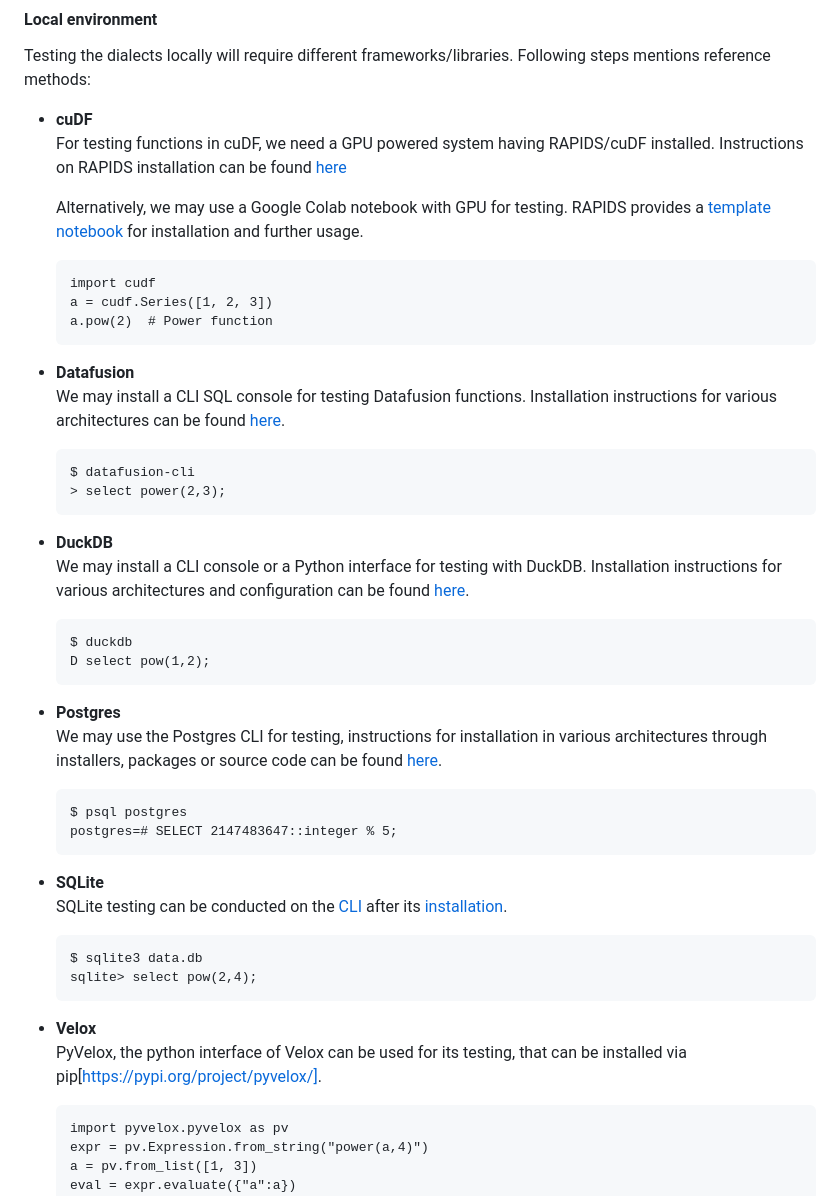
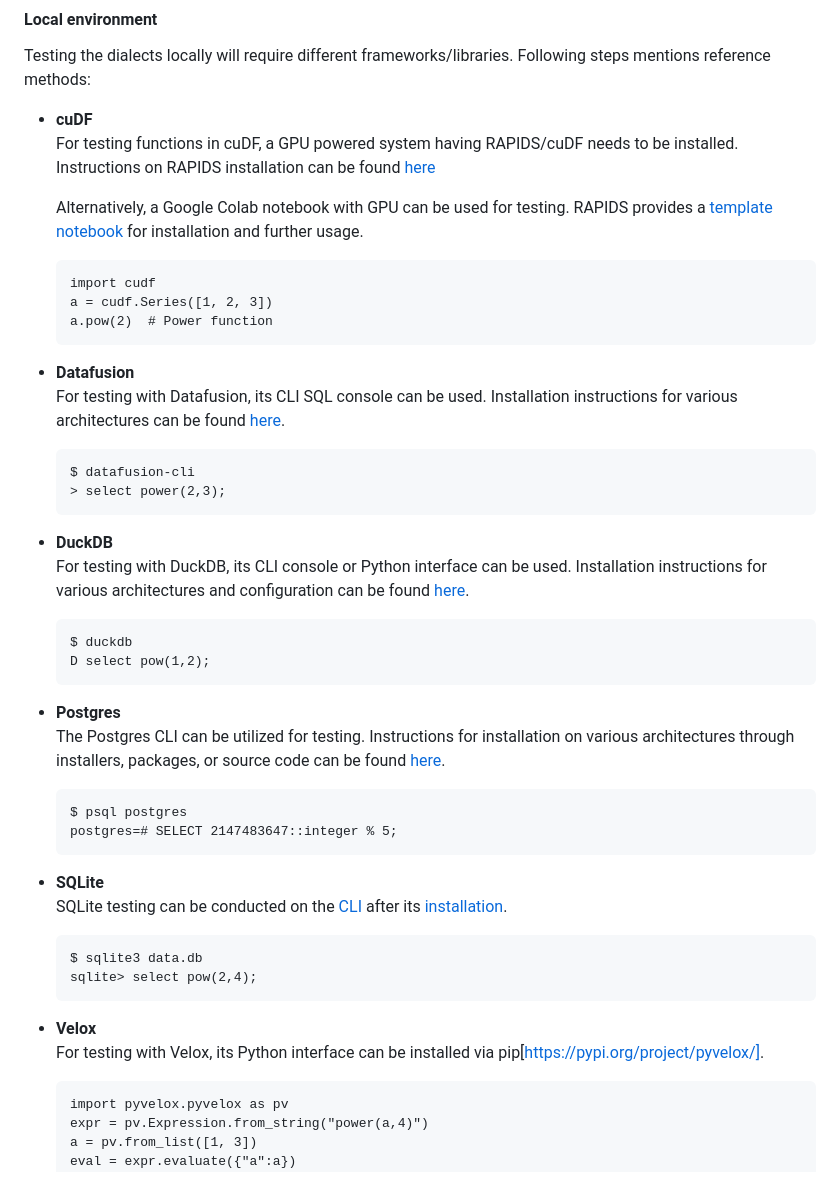
Before and after one commit to substrait-io/bft, a Markdown page: README.md, the part around the change. GitHub-like rendering.

Commit message:
fix: rephrasing installation instructions to remove person referencing

````diff
--- a/README.md
+++ b/README.md
@@ -57,10 +57,10 @@ These workflows describe how this information is used.
 Testing the dialects locally will require different frameworks/libraries. Following steps
 mentions reference methods:
 - **cuDF**
-   For testing functions in cuDF, we need a GPU powered system having RAPIDS/cuDF installed.
+   For testing functions in cuDF, a GPU powered system having RAPIDS/cuDF needs to be installed.
    Instructions on RAPIDS installation can be found [here](https://docs.rapids.ai/install)
 
-   Alternatively, we may use a Google Colab notebook with GPU for testing. RAPIDS provides
+   Alternatively, a Google Colab notebook with GPU can be used for testing. RAPIDS provides
    a [template notebook](https://colab.research.google.com/drive/13sspqiEZwso4NYTbsflpPyNFaVAAxUgr) for installation and further usage.
 
    ```
@@ -70,19 +70,19 @@ mentions reference methods:
    ```
 
 - **Datafusion**
-  We may install a CLI SQL console for testing Datafusion functions. Installation instructions for various architectures can be found [here](https://arrow.apache.org/datafusion/user-guide/cli.html).
+   For testing with Datafusion, its CLI SQL console can be used. Installation instructions for various architectures can be found [here](https://arrow.apache.org/datafusion/user-guide/cli.html).
   ```
   $ datafusion-cli
   > select power(2,3);
   ```
 - **DuckDB**
-  We may install a CLI console or a Python interface for testing with DuckDB. Installation instructions for various architectures and configuration can be found [here](https://duckdb.org/docs/installation/).
+  For testing with DuckDB, its CLI console or Python interface can be used. Installation instructions for various architectures and configuration can be found [here](https://duckdb.org/docs/installation/).
   ```
   $ duckdb
   D select pow(1,2);
   ```
 - **Postgres**
-  We may use the Postgres CLI for testing, instructions for installation in various architectures through installers, packages or source code can be found [here](https://www.postgresql.org/download/).
+  The Postgres CLI can be utilized for testing. Instructions for installation on various architectures through installers, packages, or source code can be found [here](https://www.postgresql.org/download/).
   ```
   $ psql postgres
   postgres=# SELECT 2147483647::integer % 5;
@@ -94,7 +94,7 @@ mentions reference methods:
   sqlite> select pow(2,4);
   ```
 - **Velox**
-  PyVelox, the python interface of Velox can be used for its testing, that can be installed via pip[https://pypi.org/project/pyvelox/].
+ For testing with Velox, its Python interface can be installed via pip[https://pypi.org/project/pyvelox/].
   ```
   import pyvelox.pyvelox as pv
   expr = pv.Expression.from_string("power(a,4)")
````
